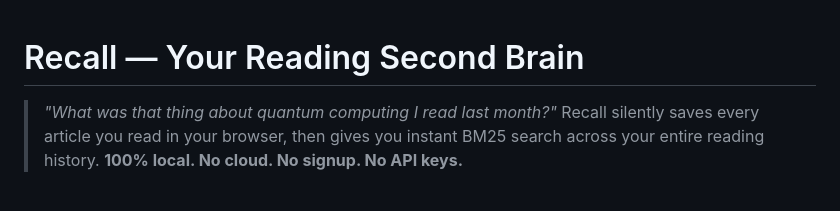
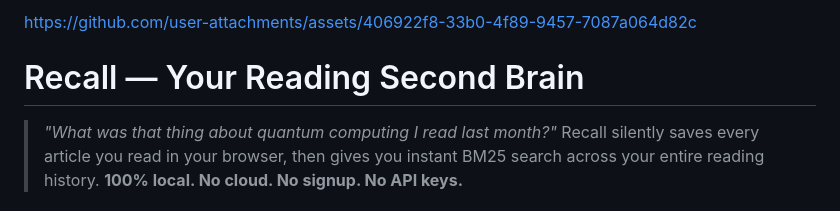
Before and after one commit to vnaren13/EAG, a Markdown page: Assignment_1/recall/README.md, the part around the change. Drawn GitHub-style.

Commit message:
Update README with Demo video
Added a link to the GitHub repository in the README.

```diff
--- a/Assignment_1/recall/README.md
+++ b/Assignment_1/recall/README.md
@@ -1,3 +1,7 @@
+
+
+https://github.com/user-attachments/assets/406922f8-33b0-4f89-9457-7087a064d82c
+
 # Recall — Your Reading Second Brain
 
 > *"What was that thing about quantum computing I read last month?"* Recall silently saves every article you read in your browser, then gives you instant BM25 search across your entire reading history. **100% local. No cloud. No signup. No API keys.**
```
